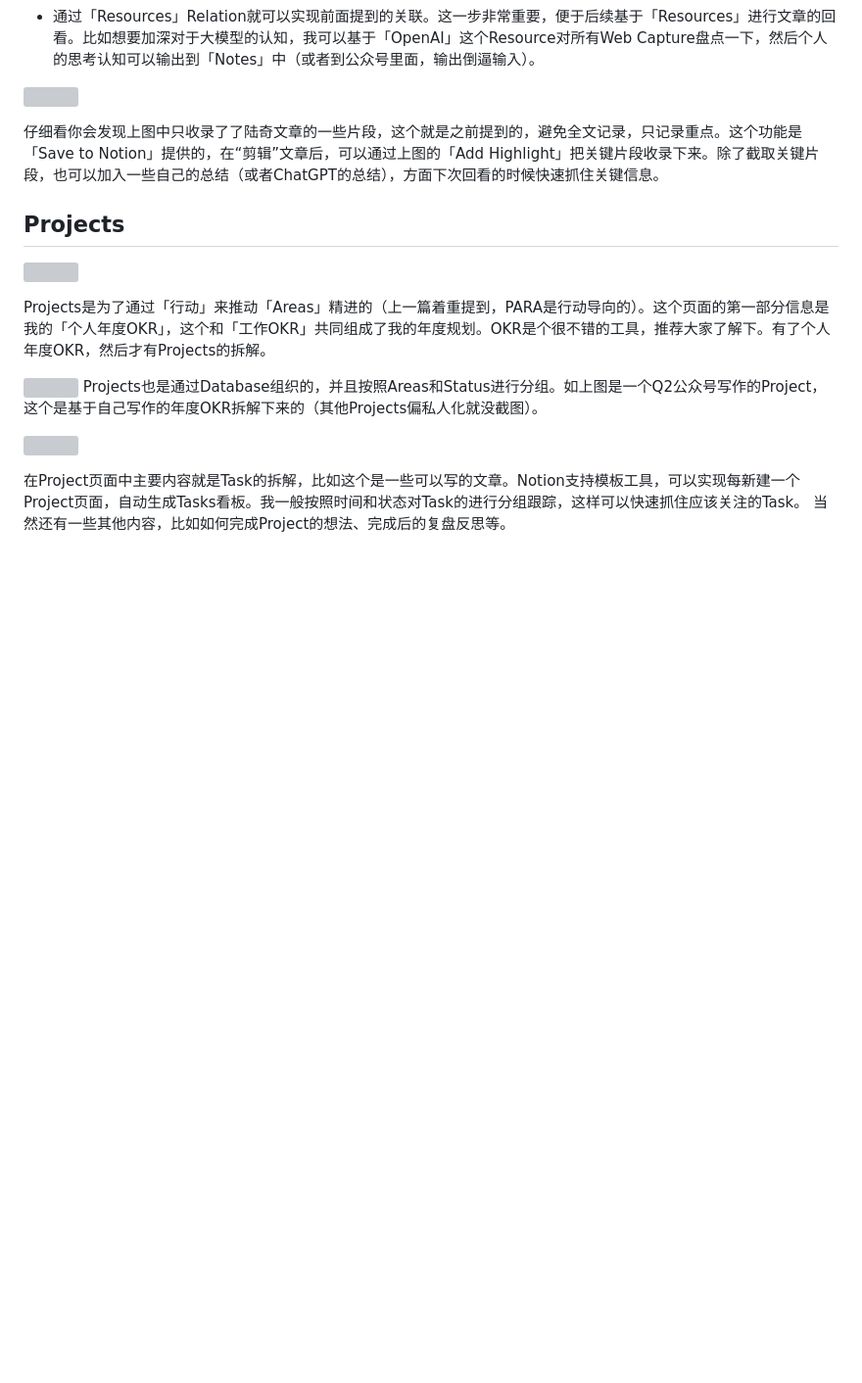
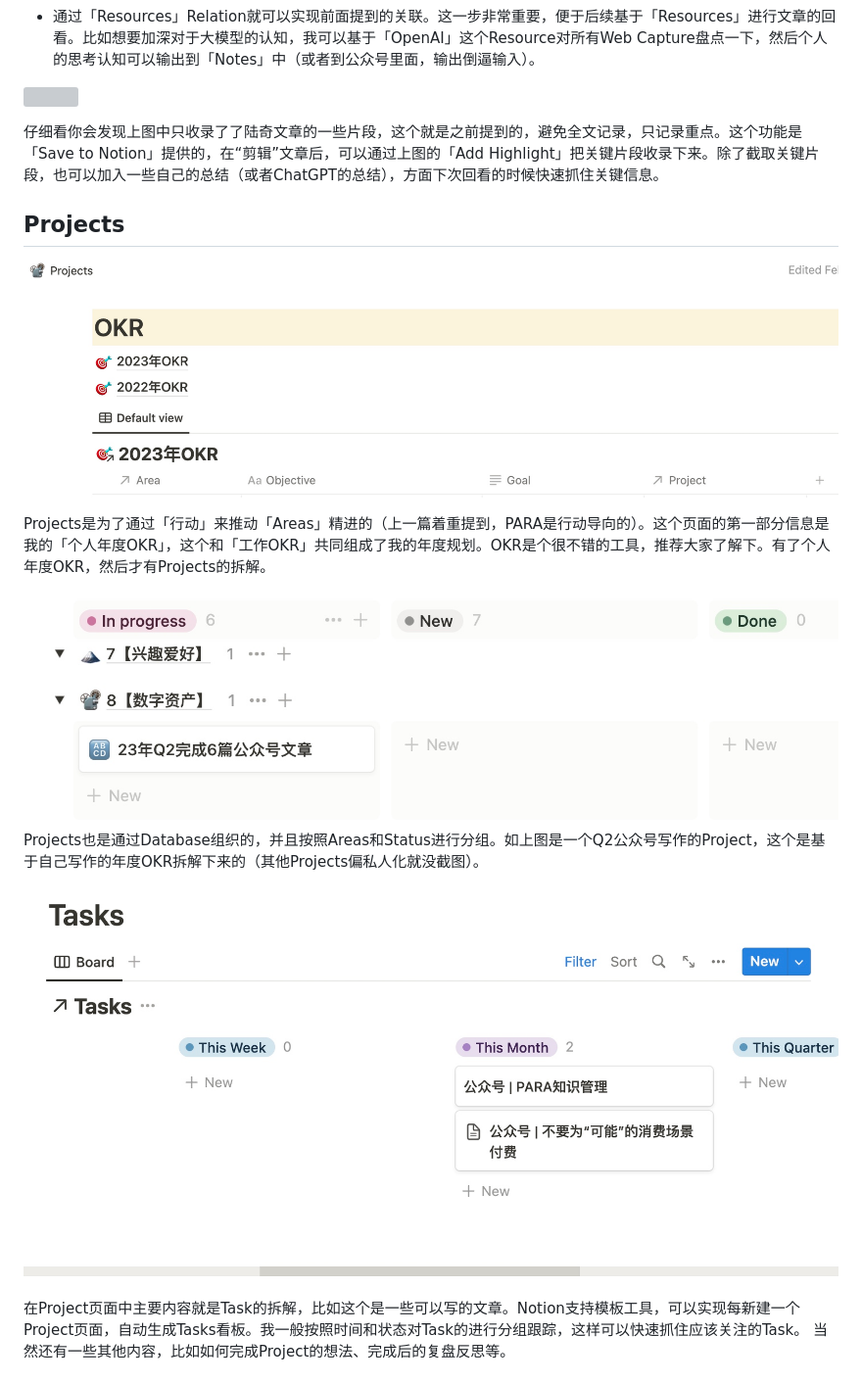
Before and after one commit to jiasheng55/jiasheng55, a Markdown page: 第二大脑｜如何打造All-in-One的信息和任务管理系统 - 实践篇.md, the part around one of its changes. Shown at 98% size. GitHub-like rendering; blank space fills up the shorter version; grey boxes are pictures that could not be loaded.

Commit message:
PUSH NOTE : 第二大脑｜如何打造All-in-One的信息和任务管理系统 - 实践篇.md

```diff
--- a/第二大脑｜如何打造All-in-One的信息和任务管理系统 - 实践篇.md
+++ b/第二大脑｜如何打造All-in-One的信息和任务管理系统 - 实践篇.md
@@ -85,14 +85,14 @@ Resources页面记录了Web Capture（互联网资料）和Notes（个人笔记
 
 ## Projects
 
-![](16824721080771.jpg)
+![](./assets/16824721080771.jpg)
 
 Projects是为了通过「行动」来推动「Areas」精进的（上一篇着重提到，PARA是行动导向的）。这个页面的第一部分信息是我的「个人年度OKR」，这个和「工作OKR」共同组成了我的年度规划。OKR是个很不错的工具，推荐大家了解下。有了个人年度OKR，然后才有Projects的拆解。
 
-![](16824723238629.jpg)
+![](./assets/16824723238629.jpg)
 Projects也是通过Database组织的，并且按照Areas和Status进行分组。如上图是一个Q2公众号写作的Project，这个是基于自己写作的年度OKR拆解下来的（其他Projects偏私人化就没截图）。
 
-![](16824724598967.jpg)
+![](./assets/16824724598967.jpg)
 
 在Project页面中主要内容就是Task的拆解，比如这个是一些可以写的文章。Notion支持模板工具，可以实现每新建一个Project页面，自动生成Tasks看板。我一般按照时间和状态对Task的进行分组跟踪，这样可以快速抓住应该关注的Task。
 当然还有一些其他内容，比如如何完成Project的想法、完成后的复盘反思等。
```
Also changed, not shown: other parts of 第二大脑｜如何打造All-in-One的信息和任务管理系统 - 实践篇.md (+8 -8 lines).
